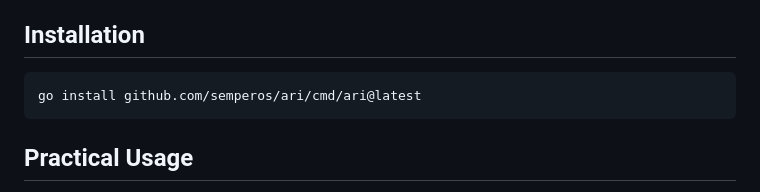
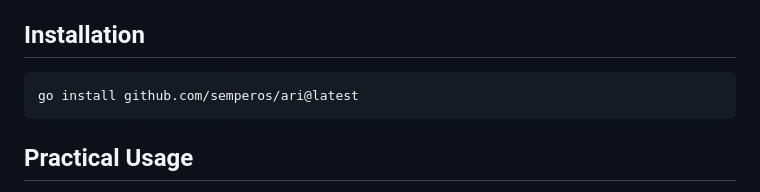
Before and after one commit to semperos/ari, a Markdown page: README.md, the part around the change. Rendered like a GitHub page.

Commit message:
Correct installation call in README

````diff
--- a/README.md
+++ b/README.md
@@ -9,7 +9,7 @@ This is my personal daily driver for scripting and data analysis, even in the ag
 ## Installation
 
 ```shell
-go install github.com/semperos/ari/cmd/ari@latest
+go install github.com/semperos/ari@latest
 ```
 
 ## Practical Usage
````
